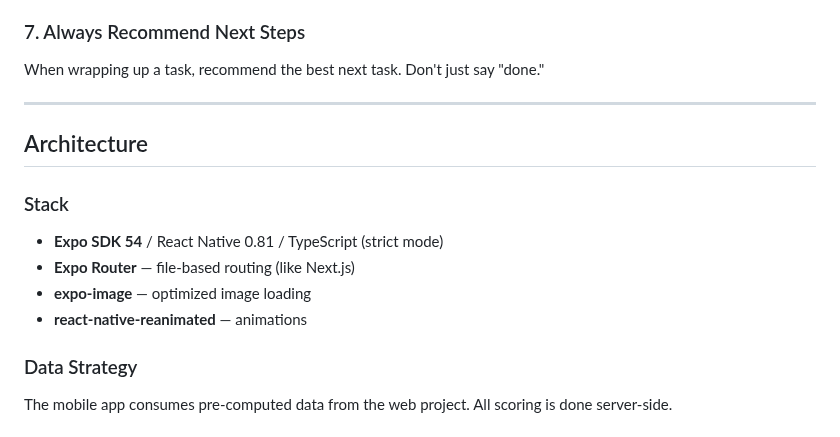
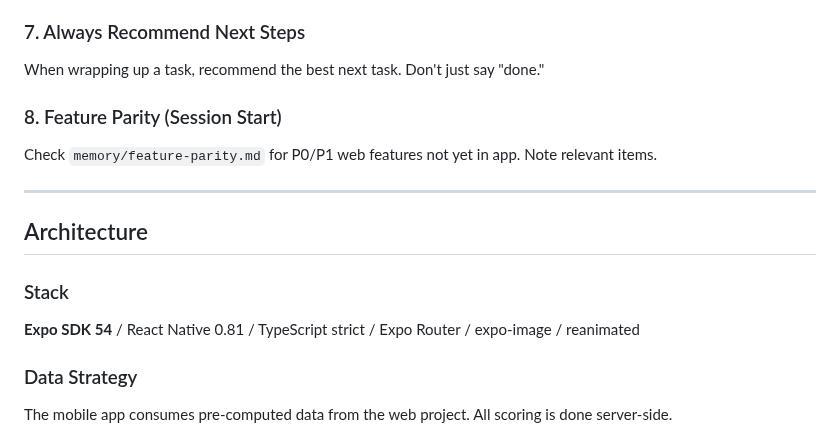
Before and after one commit to thomaspryor/BroadwayScorecard-app, a Markdown page: CLAUDE.md, the part around the change. Drawn GitHub-style.

```diff
--- a/CLAUDE.md
+++ b/CLAUDE.md
@@ -37,15 +37,15 @@ Every fix MUST include prevention. Ask: "How do I prevent this permanently?"
 ### 7. Always Recommend Next Steps
 When wrapping up a task, recommend the best next task. Don't just say "done."
 
+### 8. Feature Parity (Session Start)
+Check `memory/feature-parity.md` for P0/P1 web features not yet in app. Note relevant items.
+
 ---
 
 ## Architecture
 
 ### Stack
-- **Expo SDK 54** / React Native 0.81 / TypeScript (strict mode)
-- **Expo Router** — file-based routing (like Next.js)
-- **expo-image** — optimized image loading
-- **react-native-reanimated** — animations
+**Expo SDK 54** / React Native 0.81 / TypeScript strict / Expo Router / expo-image / reanimated
 
 ### Data Strategy
 The mobile app consumes pre-computed data from the web project. All scoring is done server-side.
```
Also changed, not shown: memory/feature-parity.md (added, +53 -0 lines).
